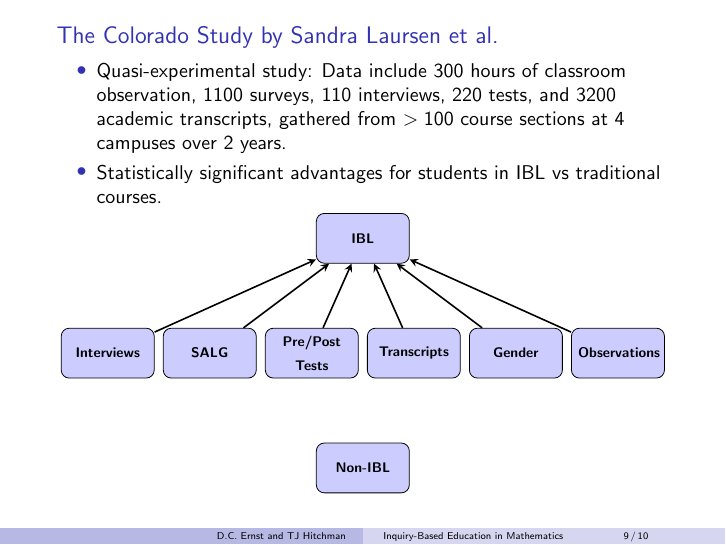
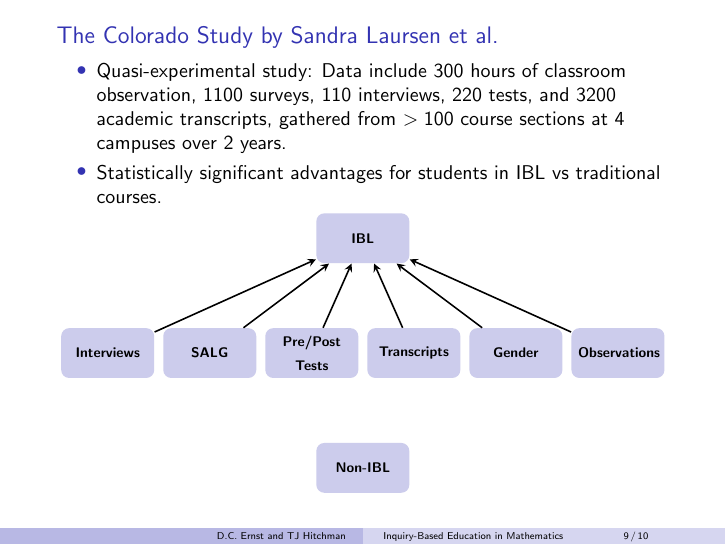
Before and after one commit to dcernst/IBL-CardiffWorkshop2014, LaTeX slides (WhyIBL.tex): page 9 of 10. Compiled offline with pdfLaTeX.

Commit message:
Cosmetic improvements

```diff
--- a/WhyIBL.tex
+++ b/WhyIBL.tex
@@ -223,9 +222,9 @@ Boaler 1998, Kwon et al. 2005, Rassmussen et al. 2006, Smith 2006, Chappell 2006
 \vspace{-1em}
 
 \begin{center}
-\tikzstyle{block} = [rectangle, draw, fill=blue!20, text width=4em, text centered, rounded corners, minimum height=2.5em]
+\tikzstyle{block} = [rectangle, fill=structure.fg!25!white, text width=4em, text centered, rounded corners, minimum height=2.5em]
 \tikzstyle{line} = [draw, thick, stealth-]
-\begin{tikzpicture}[scale=.9]%[auto]%node distance = 2.5cm
+\begin{tikzpicture}[scale=.9]
 \node [block] (IBL) at (0,2.25) {{\scriptsize \textbf{IBL}}};
 \node [block] (interview) at (-5,0) {{\scriptsize \textbf{Interviews}}};
 \node [block] (salg) at (-3,0) {{\scriptsize \textbf{SALG}}};
```
Also changed, not shown: WhyIBL.pdf, WhyIBL.tex (37 more changed lines).
